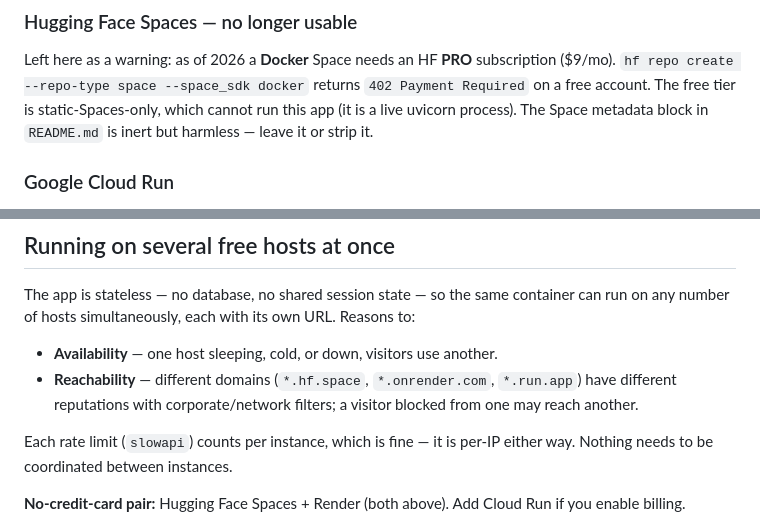
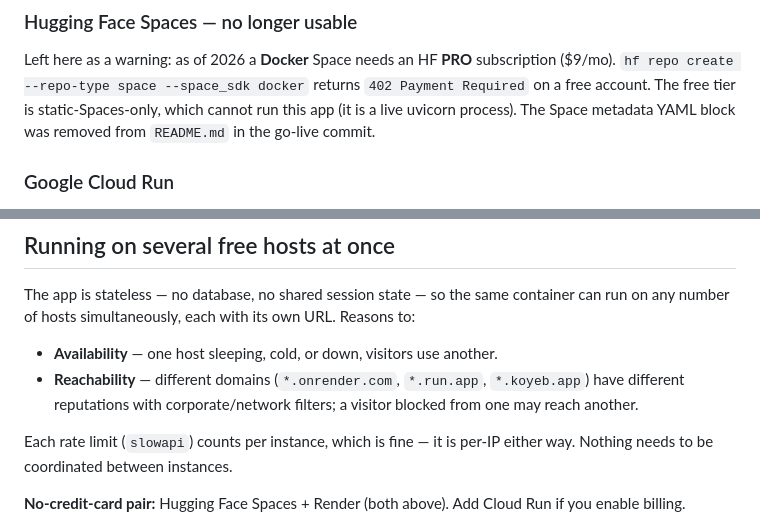
Before and after one commit to tidyedi/web-facing, a Markdown page: docs/DEPLOYMENT.md, 2 parts joined by grey strips. Rendered like a GitHub page.

```diff
--- a/docs/DEPLOYMENT.md
+++ b/docs/DEPLOYMENT.md
@@ -133,8 +133,8 @@ Left here as a warning: as of 2026 a **Docker** Space needs an HF **PRO**
 subscription ($9/mo). `hf repo create --repo-type space --space_sdk docker`
 returns `402 Payment Required` on a free account. The free tier is
 static-Spaces-only, which cannot run this app (it is a live uvicorn process).
-The Space metadata block in `README.md` is inert but harmless — leave it or
-strip it.
+The Space metadata YAML block was removed from `README.md` in the go-live
+commit.
 
 ### Google Cloud Run
 
@@ -193,8 +193,8 @@ container can run on any number of hosts simultaneously, each with its own URL.
 Reasons to:
 
 - **Availability** — one host sleeping, cold, or down, visitors use another.
-- **Reachability** — different domains (`*.hf.space`, `*.onrender.com`,
-  `*.run.app`) have different reputations with corporate/network filters; a
+- **Reachability** — different domains (`*.onrender.com`, `*.run.app`,
+  `*.koyeb.app`) have different reputations with corporate/network filters; a
   visitor blocked from one may reach another.
 
 Each rate limit (`slowapi`) counts per instance, which is fine — it is per-IP
```
Also changed, not shown: README.md (+0 -12 lines).
